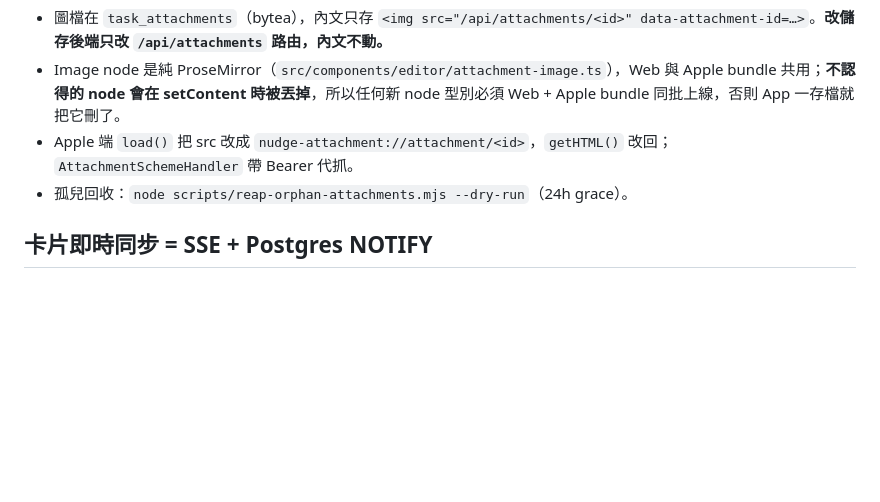
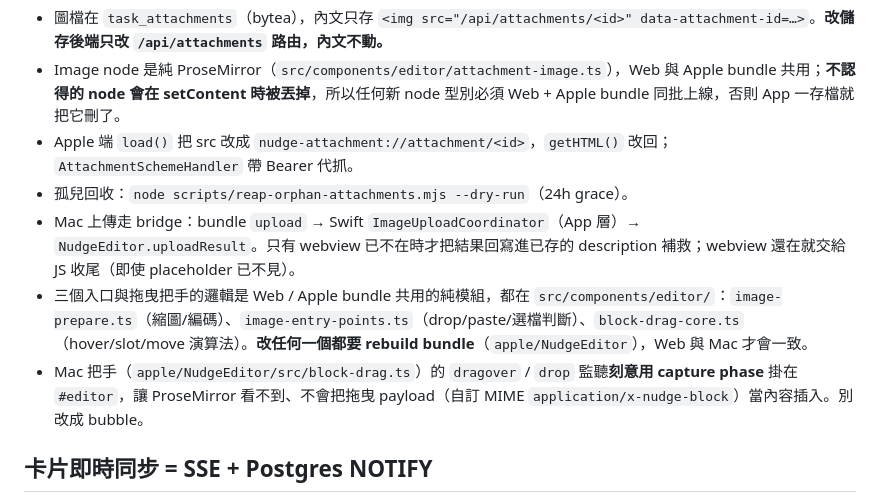
Before and after one commit to gv8899/Nudge, a Markdown page: AGENTS.md, the part around the change. Drawn GitHub-style; blank space fills up the shorter version.

```diff
--- a/AGENTS.md
+++ b/AGENTS.md
@@ -82,6 +82,9 @@ This version has breaking changes — APIs, conventions, and file structure may
 - Image node 是純 ProseMirror（`src/components/editor/attachment-image.ts`），Web 與 Apple bundle 共用；**不認得的 node 會在 setContent 時被丟掉**，所以任何新 node 型別必須 Web + Apple bundle 同批上線，否則 App 一存檔就把它刪了。
 - Apple 端 `load()` 把 src 改成 `nudge-attachment://attachment/<id>`，`getHTML()` 改回；`AttachmentSchemeHandler` 帶 Bearer 代抓。
 - 孤兒回收：`node scripts/reap-orphan-attachments.mjs --dry-run`（24h grace）。
+- Mac 上傳走 bridge：bundle `upload` → Swift `ImageUploadCoordinator`（App 層）→ `NudgeEditor.uploadResult`。只有 webview 已不在時才把結果回寫進已存的 description 補救；webview 還在就交給 JS 收尾（即使 placeholder 已不見）。
+- 三個入口與拖曳把手的邏輯是 Web / Apple bundle 共用的純模組，都在 `src/components/editor/`：`image-prepare.ts`（縮圖/編碼）、`image-entry-points.ts`（drop/paste/選檔判斷）、`block-drag-core.ts`（hover/slot/move 演算法）。**改任何一個都要 rebuild bundle**（`apple/NudgeEditor`），Web 與 Mac 才會一致。
+- Mac 把手（`apple/NudgeEditor/src/block-drag.ts`）的 `dragover` / `drop` 監聽**刻意用 capture phase** 掛在 `#editor`，讓 ProseMirror 看不到、不會把拖曳 payload（自訂 MIME `application/x-nudge-block`）當內容插入。別改成 bubble。
 
 ## 卡片即時同步 = SSE + Postgres NOTIFY
 
```
Also changed, not shown: apple/NudgeEditor/README.md (+7 -0 lines), 1 other file.
